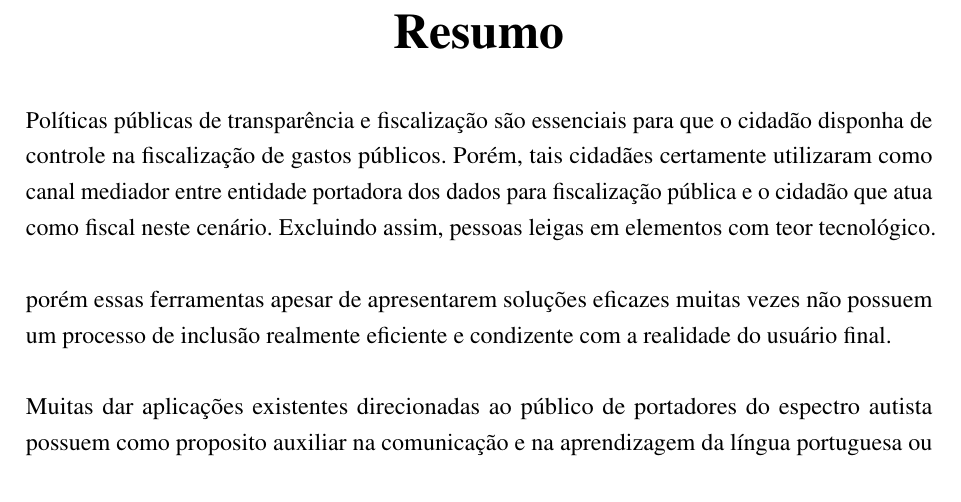
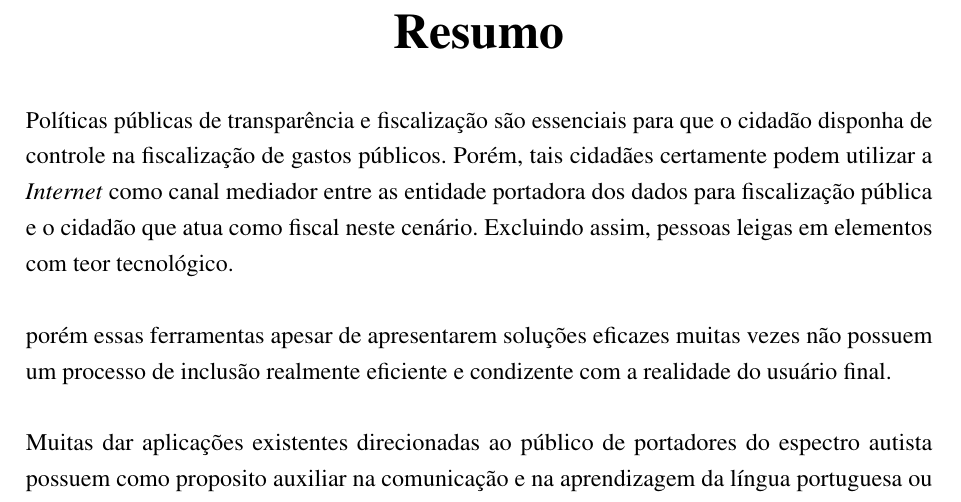
Before and after one commit to nitaicharan/TCC, a LaTeX thesis (Modelo AbnTex2/TCC.tex, which reads Modelo AbnTex2/pretextuais/resumos/rs1.tex): part of page 8 of 28, cut so that both start at the same text. Compiled offline with pdfLaTeX.

Commit message:
Update domingo 02 junho 2019, 22:34:25

```diff
--- a/Modelo AbnTex2/pretextuais/resumos/rs1.tex
+++ b/Modelo AbnTex2/pretextuais/resumos/rs1.tex
@@ -1,4 +1,4 @@
-Políticas públicas de transparência e fiscalização são essenciais para que o cidadão disponha de controle na fiscalização de gastos públicos. Porém, tais cidadães certamente utilizaram como canal mediador entre entidade portadora dos dados para fiscalização pública e o cidadão que atua como fiscal neste cenário. Excluindo assim, pessoas leigas em elementos com teor tecnológico.
+Políticas públicas de transparência e fiscalização são essenciais para que o cidadão disponha de controle na fiscalização de gastos públicos. Porém, tais cidadães certamente podem utilizar a \textit{Internet} como canal mediador entre as entidade portadora dos dados para fiscalização pública e o cidadão que atua como fiscal neste cenário. Excluindo assim, pessoas leigas em elementos com teor tecnológico.
 
 porém essas ferramentas apesar de apresentarem soluções eficazes muitas vezes não possuem um processo de inclusão realmente eficiente e condizente com a realidade do usuário final.
 
```
Also changed, not shown: Modelo AbnTex2/TCC.pdf, Modelo AbnTex2/imagens/diagact.eps, Modelo AbnTex2/imagens/pretty.eps, 5 other files.
